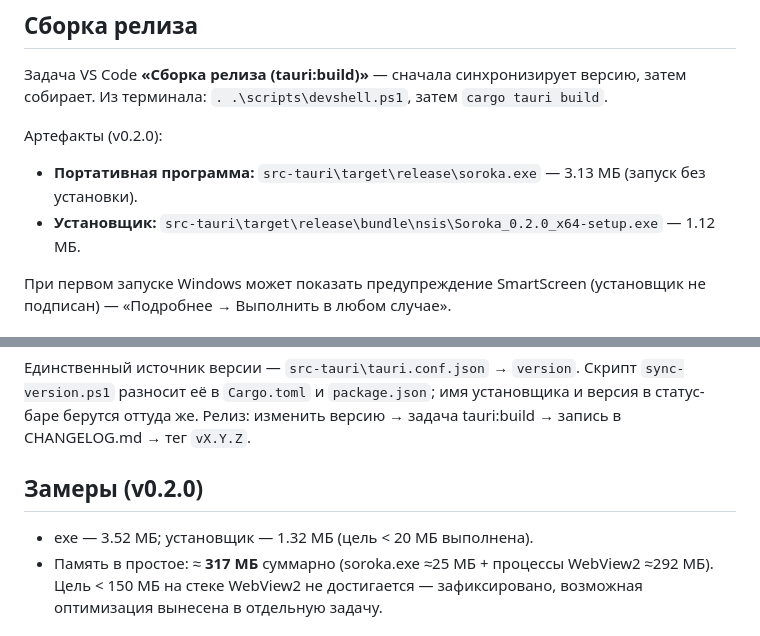
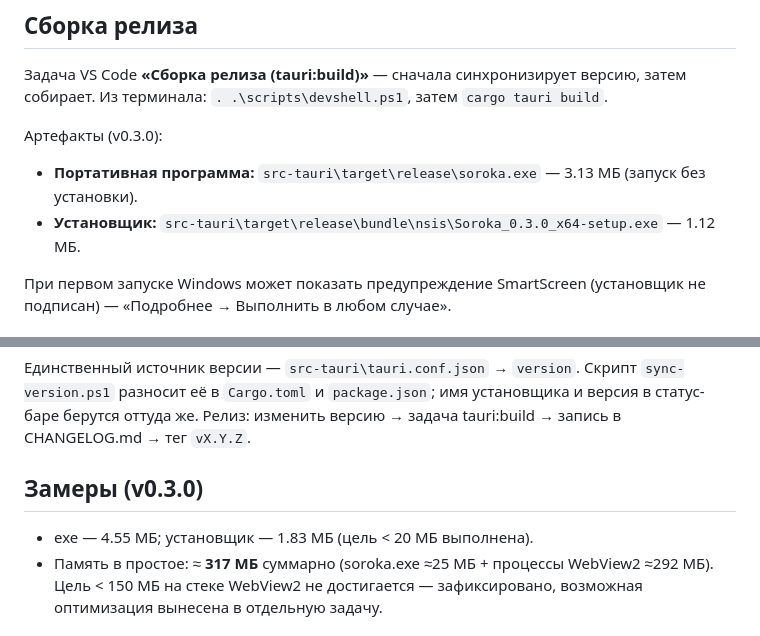
Before and after one commit to reznikov73/Soroka, a Markdown page: README.md, 2 parts joined by grey strips. Rendered like a GitHub page.

Commit message:
docs: readme — размеры артефактов 0.3.0

```diff
--- a/README.md
+++ b/README.md
@@ -42,10 +42,10 @@ cargo tauri dev
 
 Задача VS Code **«Сборка релиза (tauri:build)»** — сначала синхронизирует версию, затем собирает. Из терминала: `. .\scripts\devshell.ps1`, затем `cargo tauri build`.
 
-Артефакты (v0.2.0):
+Артефакты (v0.3.0):
 
 - **Портативная программа:** `src-tauri\target\release\soroka.exe` — 3.13 МБ (запуск без установки).
-- **Установщик:** `src-tauri\target\release\bundle\nsis\Soroka_0.2.0_x64-setup.exe` — 1.12 МБ.
+- **Установщик:** `src-tauri\target\release\bundle\nsis\Soroka_0.3.0_x64-setup.exe` — 1.12 МБ.
 
 При первом запуске Windows может показать предупреждение SmartScreen (установщик не подписан) — «Подробнее → Выполнить в любом случае».
 
@@ -60,9 +60,9 @@ cargo tauri dev
 
 Единственный источник версии — `src-tauri\tauri.conf.json` → `version`. Скрипт `sync-version.ps1` разносит её в `Cargo.toml` и `package.json`; имя установщика и версия в статус-баре берутся оттуда же. Релиз: изменить версию → задача tauri:build → запись в CHANGELOG.md → тег `vX.Y.Z`.
 
-## Замеры (v0.2.0)
+## Замеры (v0.3.0)
 
-- exe — 3.52 МБ; установщик — 1.32 МБ (цель < 20 МБ выполнена).
+- exe — 4.55 МБ; установщик — 1.83 МБ (цель < 20 МБ выполнена).
 - Память в простое: ≈ **317 МБ** суммарно (soroka.exe ≈25 МБ + процессы WebView2 ≈292 МБ). Цель < 150 МБ на стеке WebView2 не достигается — зафиксировано, возможная оптимизация вынесена в отдельную задачу.
 
 ## Дорожная карта
```
